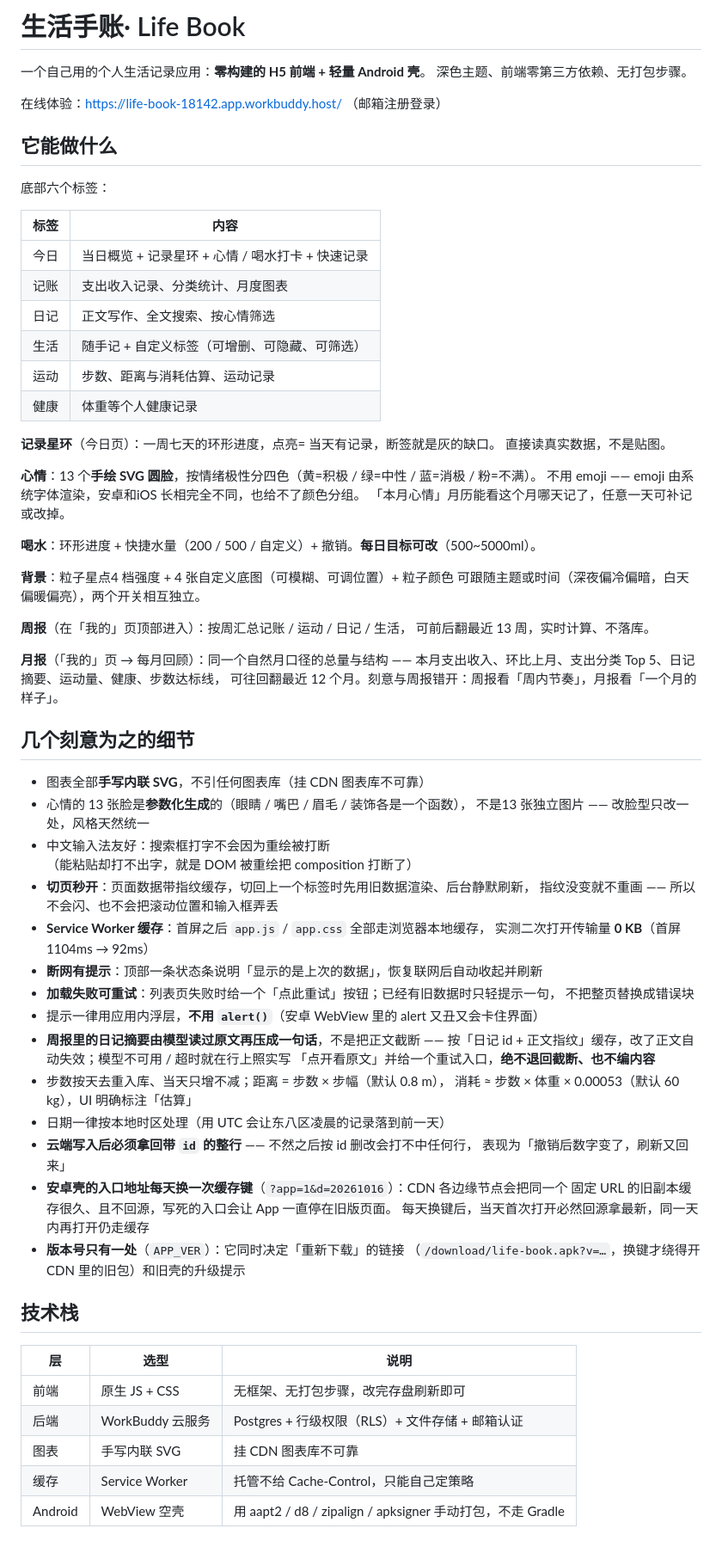
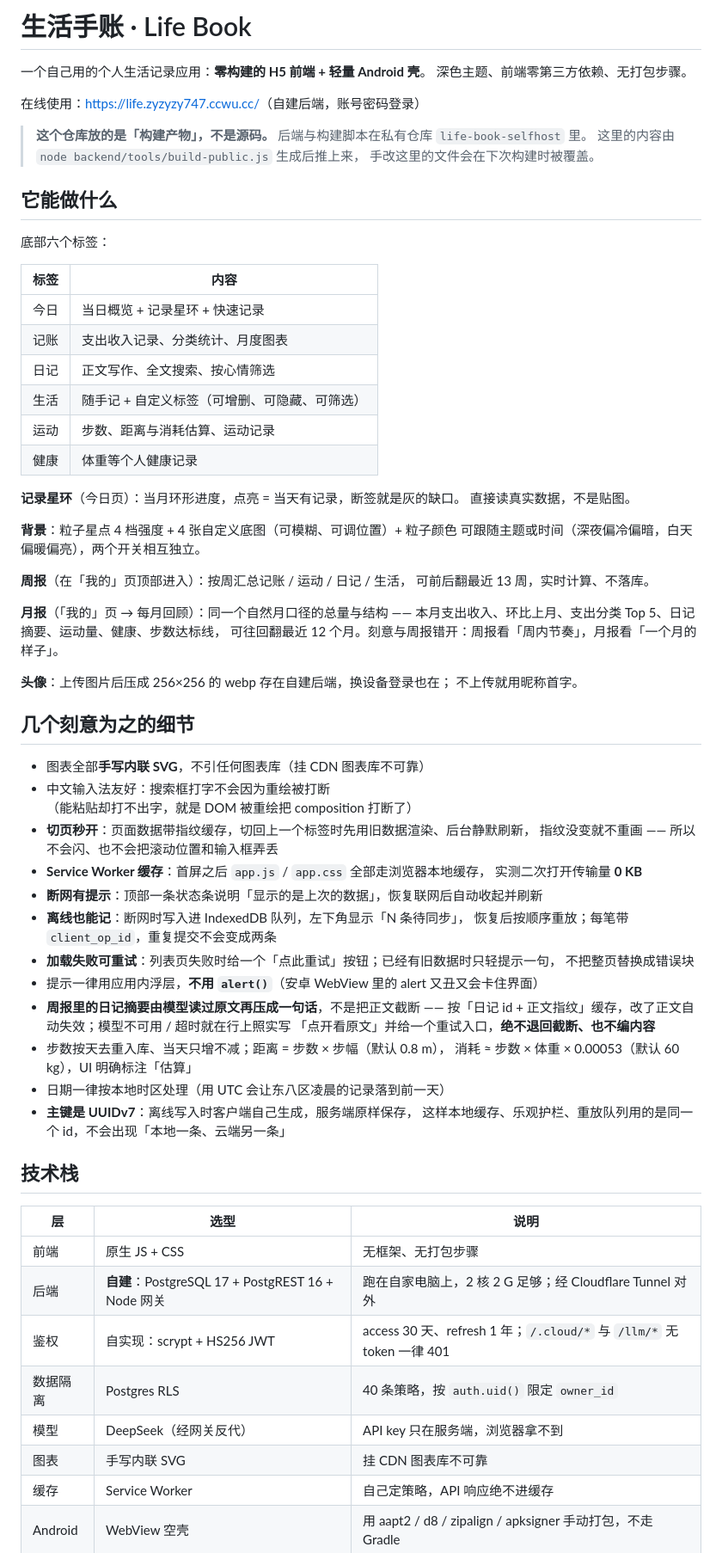
Before and after one commit to zyzyzy747/life-book, a Markdown page: README.md, the part around one of its changes. Shown at 86% size. Rendered like a GitHub page.

```diff
--- a/README.md
+++ b/README.md
@@ -1,9 +1,14 @@
-# 生活手账· Life Book
+# 生活手账 · Life Book
 
 一个自己用的个人生活记录应用：**零构建的 H5 前端 + 轻量 Android 壳**。
 深色主题、前端零第三方依赖、无打包步骤。
 
-在线体验：<https://life-book-18142.app.workbuddy.host/> （邮箱注册登录）
+在线使用：<https://life.zyzyzy747.ccwu.cc/>（自建后端，账号密码登录）
+
+> **这个仓库放的是「构建产物」，不是源码。**
+> 后端与构建脚本在私有仓库 `life-book-selfhost` 里。
+> 这里的内容由 `node backend/tools/build-public.js` 生成后推上来，
+> 手改这里的文件会在下次构建时被覆盖。
 
 ## 它能做什么
 
@@ -11,23 +16,17 @@
 
 | 标签 | 内容 |
 |---|---|
-| 今日 | 当日概览 + 记录星环 + 心情 / 喝水打卡 + 快速记录 |
+| 今日 | 当日概览 + 记录星环 + 快速记录 |
 | 记账 | 支出收入记录、分类统计、月度图表 |
 | 日记 | 正文写作、全文搜索、按心情筛选 |
 | 生活 | 随手记 + 自定义标签（可增删、可隐藏、可筛选） |
 | 运动 | 步数、距离与消耗估算、运动记录 |
 | 健康 | 体重等个人健康记录 |
 
-**记录星环**（今日页）：一周七天的环形进度，点亮= 当天有记录，断签就是灰的缺口。
+**记录星环**（今日页）：当月环形进度，点亮 = 当天有记录，断签就是灰的缺口。
 直接读真实数据，不是贴图。
 
-**心情**：13 个**手绘 SVG 圆脸**，按情绪极性分四色（黄=积极 / 绿=中性 / 蓝=消极 / 粉=不满）。
-不用 emoji —— emoji 由系统字体渲染，安卓和iOS 长相完全不同，也给不了颜色分组。
-「本月心情」月历能看这个月哪天记了，任意一天可补记或改掉。
-
-**喝水**：环形进度 + 快捷水量（200 / 500 / 自定义）+ 撤销。**每日目标可改**（500~5000ml）。
-
-**背景**：粒子星点4 档强度 + 4 张自定义底图（可模糊、可调位置）+ 粒子颜色
+**背景**：粒子星点 4 档强度 + 4 张自定义底图（可模糊、可调位置）+ 粒子颜色
 可跟随主题或时间（深夜偏冷偏暗，白天偏暖偏亮），两个开关相互独立。
 
 **周报**（在「我的」页顶部进入）：按周汇总记账 / 运动 / 日记 / 生活，
@@ -37,18 +36,21 @@
 本月支出收入、环比上月、支出分类 Top 5、日记摘要、运动量、健康、步数达标线，
 可往回翻最近 12 个月。刻意与周报错开：周报看「周内节奏」，月报看「一个月的样子」。
 
+**头像**：上传图片后压成 256×256 的 webp 存在自建后端，换设备登录也在；
+不上传就用昵称首字。
+
 ## 几个刻意为之的细节
 
 - 图表全部**手写内联 SVG**，不引任何图表库（挂 CDN 图表库不可靠）
-- 心情的 13 张脸是**参数化生成**的（眼睛 / 嘴巴 / 眉毛 / 装饰各是一个函数），
-  不是13 张独立图片 —— 改脸型只改一处，风格天然统一
 - 中文输入法友好：搜索框打字不会因为重绘被打断
   （能粘贴却打不出字，就是 DOM 被重绘把 composition 打断了）
 - **切页秒开**：页面数据带指纹缓存，切回上一个标签时先用旧数据渲染、后台静默刷新，
   指纹没变就不重画 —— 所以不会闪、也不会把滚动位置和输入框弄丢
 - **Service Worker 缓存**：首屏之后 `app.js` / `app.css` 全部走浏览器本地缓存，
-  实测二次打开传输量 **0 KB**（首屏 1104ms → 92ms）
+  实测二次打开传输量 **0 KB**
 - **断网有提示**：顶部一条状态条说明「显示的是上次的数据」，恢复联网后自动收起并刷新
+- **离线也能记**：断网时写入进 IndexedDB 队列，左下角显示「N 条待同步」，
+  恢复后按顺序重放；每笔带 `client_op_id`，重复提交不会变成两条
 - **加载失败可重试**：列表页失败时给一个「点此重试」按钮；已经有旧数据时只轻提示一句，
   不把整页替换成错误块
 - 提示一律用应用内浮层，**不用 `alert()`**（安卓 WebView 里的 alert 又丑又会卡住界面）
@@ -58,22 +60,20 @@
 - 步数按天去重入库、当天只增不减；距离 = 步数 × 步幅（默认 0.8 m），
   消耗 ≈ 步数 × 体重 × 0.00053（默认 60 kg），UI 明确标注「估算」
 - 日期一律按本地时区处理（用 UTC 会让东八区凌晨的记录落到前一天）
-- **云端写入后必须拿回带 `id` 的整行** —— 不然之后按 id 删改会打不中任何行，
-  表现为「撤销后数字变了，刷新又回来」
-- **安卓壳的入口地址每天换一次缓存键**（`?app=1&d=20261016`）：CDN 各边缘节点会把同一个
-  固定 URL 的旧副本缓存很久、且不回源，写死的入口会让 App 一直停在旧版页面。
-  每天换键后，当天首次打开必然回源拿最新，同一天内再打开仍走缓存
-- **版本号只有一处**（`APP_VER`）：它同时决定「重新下载」的链接
-  （`/download/life-book.apk?v=…`，换键才绕得开 CDN 里的旧包）和旧壳的升级提示
+- **主键是 UUIDv7**：离线写入时客户端自己生成，服务端原样保存，
+  这样本地缓存、乐观护栏、重放队列用的是同一个 id，不会出现「本地一条、云端另一条」
 
 ## 技术栈
 
 | 层 | 选型 | 说明 |
 |---|---|---|
-| 前端 | 原生 JS + CSS | 无框架、无打包步骤，改完存盘刷新即可 |
-| 后端 | WorkBuddy 云服务 | Postgres + 行级权限（RLS）+ 文件存储 + 邮箱认证 |
+| 前端 | 原生 JS + CSS | 无框架、无打包步骤 |
+| 后端 | **自建**：PostgreSQL 17 + PostgREST 16 + Node 网关 | 跑在自家电脑上，2 核 2 G 足够；经 Cloudflare Tunnel 对外 |
+| 鉴权 | 自实现：scrypt + HS256 JWT | access 30 天、refresh 1 年；`/.cloud/*` 与 `/llm/*` 无 token 一律 401 |
+| 数据隔离 | Postgres RLS | 40 条策略，按 `auth.uid()` 限定 `owner_id` |
+| 模型 | DeepSeek（经网关反代） | API key 只在服务端，浏览器拿不到 |
 | 图表 | 手写内联 SVG | 挂 CDN 图表库不可靠 |
-| 缓存 | Service Worker | 托管不给 Cache-Control，只能自己定策略 |
+| 缓存 | Service Worker | 自己定策略，API 响应绝不进缓存 |
 | Android | WebView 空壳 | 用 aapt2 / d8 / zipalign / apksigner 手动打包，不走 Gradle |
 
 ## 目录结构
```
Also changed, not shown: other parts of README.md (+45 -24 lines).
